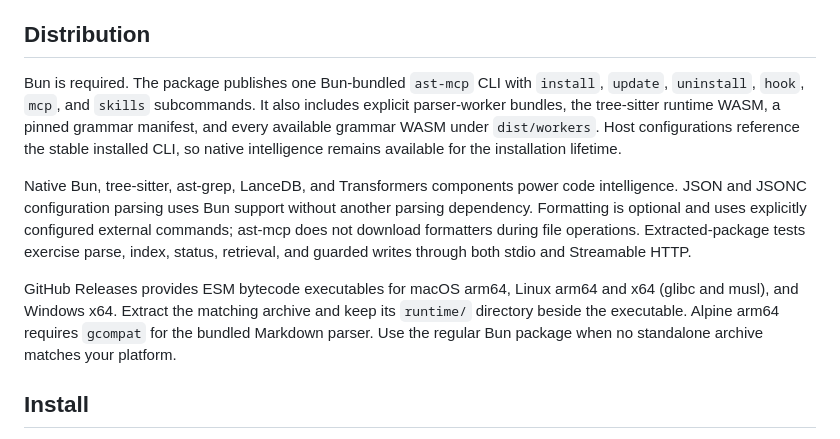
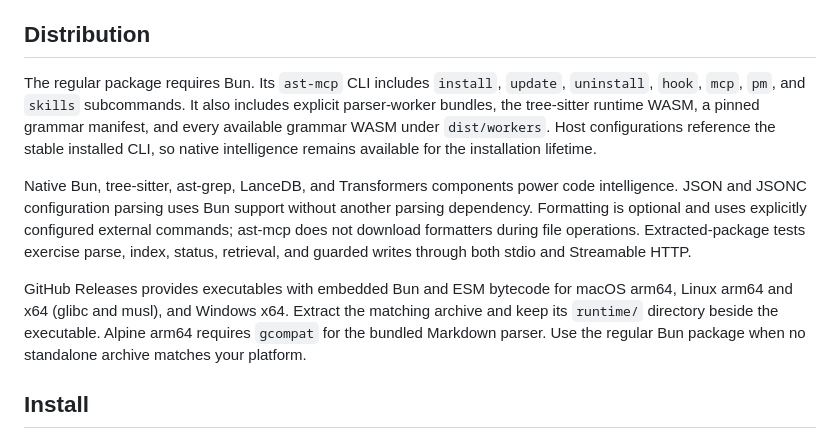
Before and after one commit to mwillbanks/ast-mcp, a Markdown page: README.md, the part around the change. Rendered like a GitHub page.

Commit message:
docs: clarify standalone and package requirements

```diff
--- a/README.md
+++ b/README.md
@@ -50,11 +50,11 @@ A stale hash, ambiguous match, capped preview, unsupported route, or lost MCP co
 
 ## Distribution
 
-Bun is required. The package publishes one Bun-bundled `ast-mcp` CLI with `install`, `update`, `uninstall`, `hook`, `mcp`, and `skills` subcommands. It also includes explicit parser-worker bundles, the tree-sitter runtime WASM, a pinned grammar manifest, and every available grammar WASM under `dist/workers`. Host configurations reference the stable installed CLI, so native intelligence remains available for the installation lifetime.
+The regular package requires Bun. Its `ast-mcp` CLI includes `install`, `update`, `uninstall`, `hook`, `mcp`, `pm`, and `skills` subcommands. It also includes explicit parser-worker bundles, the tree-sitter runtime WASM, a pinned grammar manifest, and every available grammar WASM under `dist/workers`. Host configurations reference the stable installed CLI, so native intelligence remains available for the installation lifetime.
 
 Native Bun, tree-sitter, ast-grep, LanceDB, and Transformers components power code intelligence. JSON and JSONC configuration parsing uses Bun support without another parsing dependency. Formatting is optional and uses explicitly configured external commands; ast-mcp does not download formatters during file operations. Extracted-package tests exercise parse, index, status, retrieval, and guarded writes through both stdio and Streamable HTTP.
 
-GitHub Releases provides ESM bytecode executables for macOS arm64, Linux arm64 and x64 (glibc and musl), and Windows x64. Extract the matching archive and keep its `runtime/` directory beside the executable. Alpine arm64 requires `gcompat` for the bundled Markdown parser. Use the regular Bun package when no standalone archive matches your platform.
+GitHub Releases provides executables with embedded Bun and ESM bytecode for macOS arm64, Linux arm64 and x64 (glibc and musl), and Windows x64. Extract the matching archive and keep its `runtime/` directory beside the executable. Alpine arm64 requires `gcompat` for the bundled Markdown parser. Use the regular Bun package when no standalone archive matches your platform.
 
 ## Install
 
```
